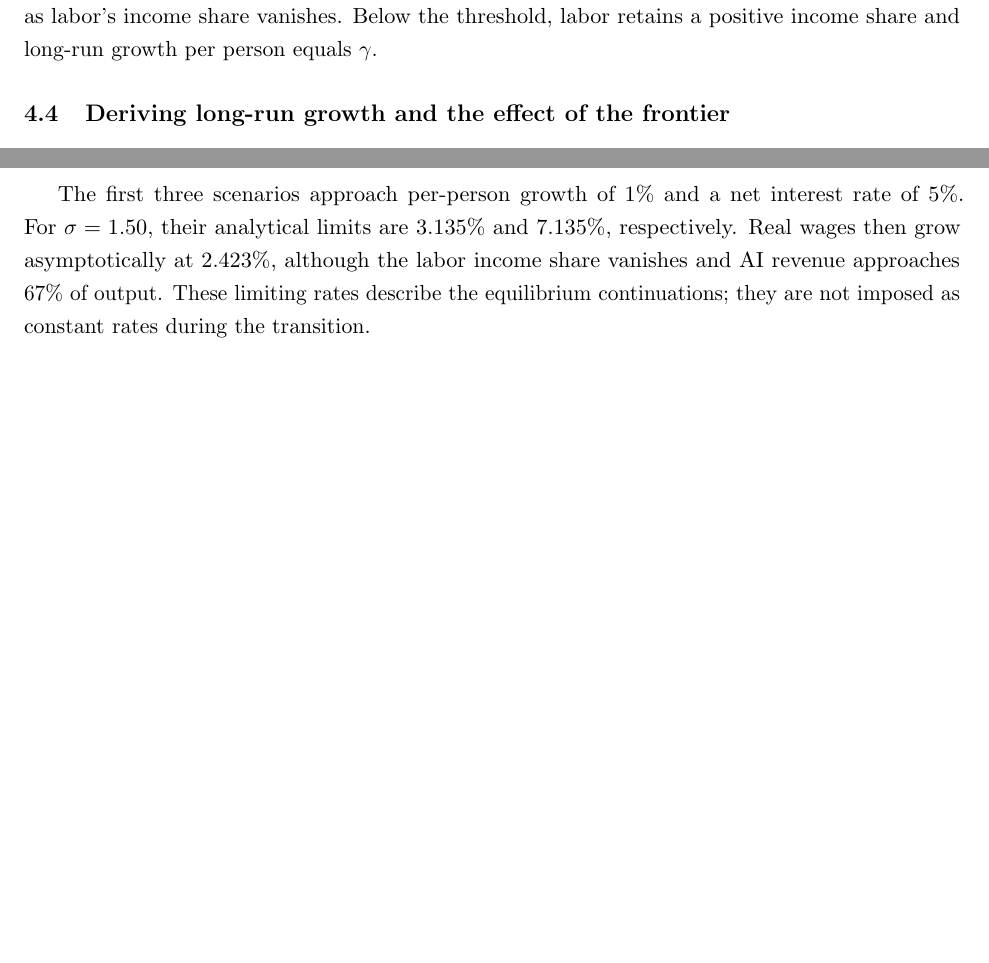
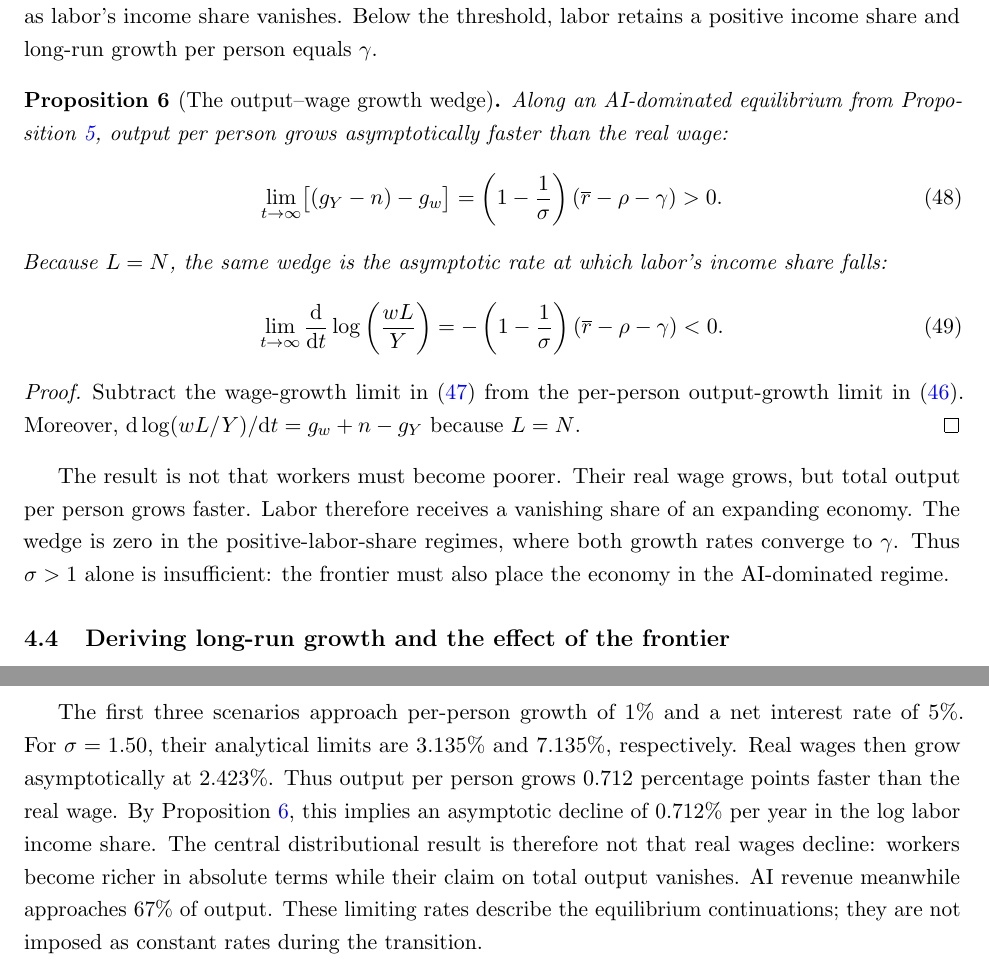
Before and after one commit to oliverpardo1979/AI-Future-Paper-WTF, a LaTeX document (main_rewrite.tex, which reads sections_rewrite/04_equilibrium_regimes.tex, sections_rewrite/05_quantitative_equilibria.tex): two parts of pages 15 and 19 of 40 before the commit and two parts of pages 15 and 20 of 41 after it, joined at a grey line, cut so that both start at the same text, the shorter picture padded with empty space. Compiled offline with pdfLaTeX.

Commit message:
Highlight output-wage growth wedge

```diff
--- a/sections_rewrite/04_equilibrium_regimes.tex
+++ b/sections_rewrite/04_equilibrium_regimes.tex
@@ -159,6 +159,42 @@ every fixed frontier, but need not equal $\gamma$. Real wages rise even as
 labor's income share vanishes. Below the threshold, labor retains a positive
 income share and long-run growth per person equals $\gamma$.
 
+\begin{proposition}[The output--wage growth wedge]
+\label{prop:rewrite-output-wage-wedge}
+Along an AI-dominated equilibrium from
+Proposition~\ref{prop:rewrite-capped-substitutes-existence}, output per person
+grows asymptotically faster than the real wage:
+\begin{equation}
+ \lim_{t\to\infty}\bigl[(g_Y-n)-g_w\bigr]
+ =\left(1-\frac{1}{\sigma}\right)
+  (\overline r-\rho-\gamma)>0.
+ \label{eq:rewrite-output-wage-wedge}
+\end{equation}
+Because $L=N$, the same wedge is the asymptotic rate at which labor's income
+share falls:
+\begin{equation}
+ \lim_{t\to\infty}\frac{\mathrm d}{\mathrm dt}
+ \log\left(\frac{wL}{Y}\right)
+ =-\left(1-\frac{1}{\sigma}\right)
+  (\overline r-\rho-\gamma)<0.
+ \label{eq:rewrite-labor-share-decline-rate}
+\end{equation}
+\end{proposition}
+
+\begin{proof}
+Subtract the wage-growth limit in
+\eqref{eq:rewrite-substitutes-wage-growth} from the per-person output-growth
+limit in \eqref{eq:rewrite-substitutes-ai-limits}. Moreover,
+$\mathrm d\log(wL/Y)/\mathrm dt=g_w+n-g_Y$ because $L=N$.
+\end{proof}
+
+The result is not that workers must become poorer. Their real wage grows,
+but total output per person grows faster. Labor therefore receives a
+vanishing share of an expanding economy. The wedge is zero in the
+positive-labor-share regimes, where both growth rates converge to $\gamma$.
+Thus $\sigma>1$ alone is insufficient: the frontier must also place the
+economy in the AI-dominated regime.
+
 \subsection{Deriving long-run growth and the effect of the frontier}
 \label{subsec:rewrite-growth-frontier}
 
--- a/sections_rewrite/05_quantitative_equilibria.tex
+++ b/sections_rewrite/05_quantitative_equilibria.tex
@@ -110,9 +110,14 @@ labor and AI-revenue shares sum to $1-\alpha$.
 The first three scenarios approach per-person growth of $1\%$ and a net
 interest rate of $5\%$. For $\sigma=1.50$, their analytical limits are
 $3.135\%$ and $7.135\%$, respectively. Real wages then grow asymptotically
-at $2.423\%$, although the labor income share vanishes and AI revenue
-approaches $67\%$ of output. These limiting rates describe the equilibrium
-continuations; they are not imposed as constant rates during the transition.
+at $2.423\%$. Thus output per person grows $0.712$ percentage points faster
+than the real wage. By Proposition~\ref{prop:rewrite-output-wage-wedge}, this
+implies an asymptotic decline of $0.712\%$ per year in the log labor income
+share. The central distributional result is therefore not that real wages decline:
+workers become richer in absolute terms while their claim on total output
+vanishes. AI revenue meanwhile approaches $67\%$ of output. These limiting
+rates describe the equilibrium continuations; they are not imposed as
+constant rates during the transition.
 
 The transition matters. At $\sigma=1.50$, the initial adjustment raises
 growth and interest temporarily; both then fall close to the labor-supported
```
